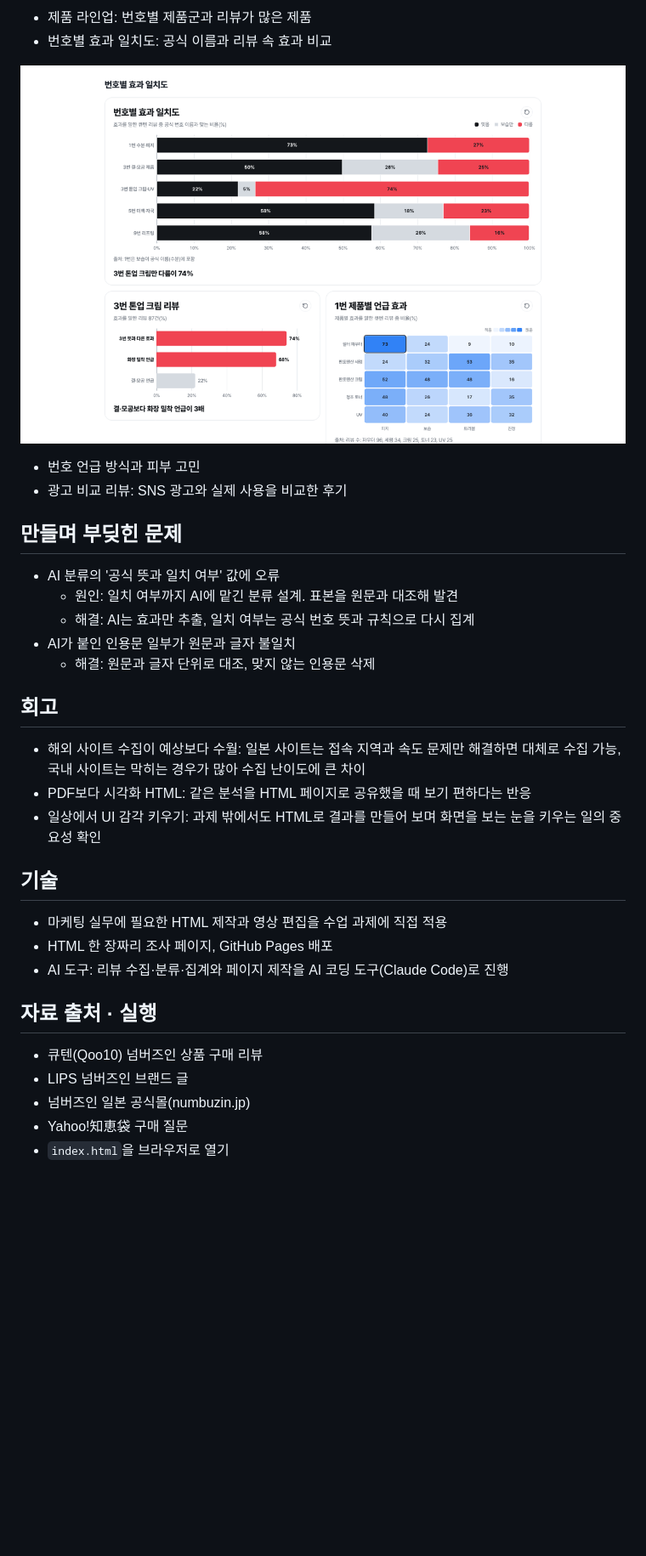
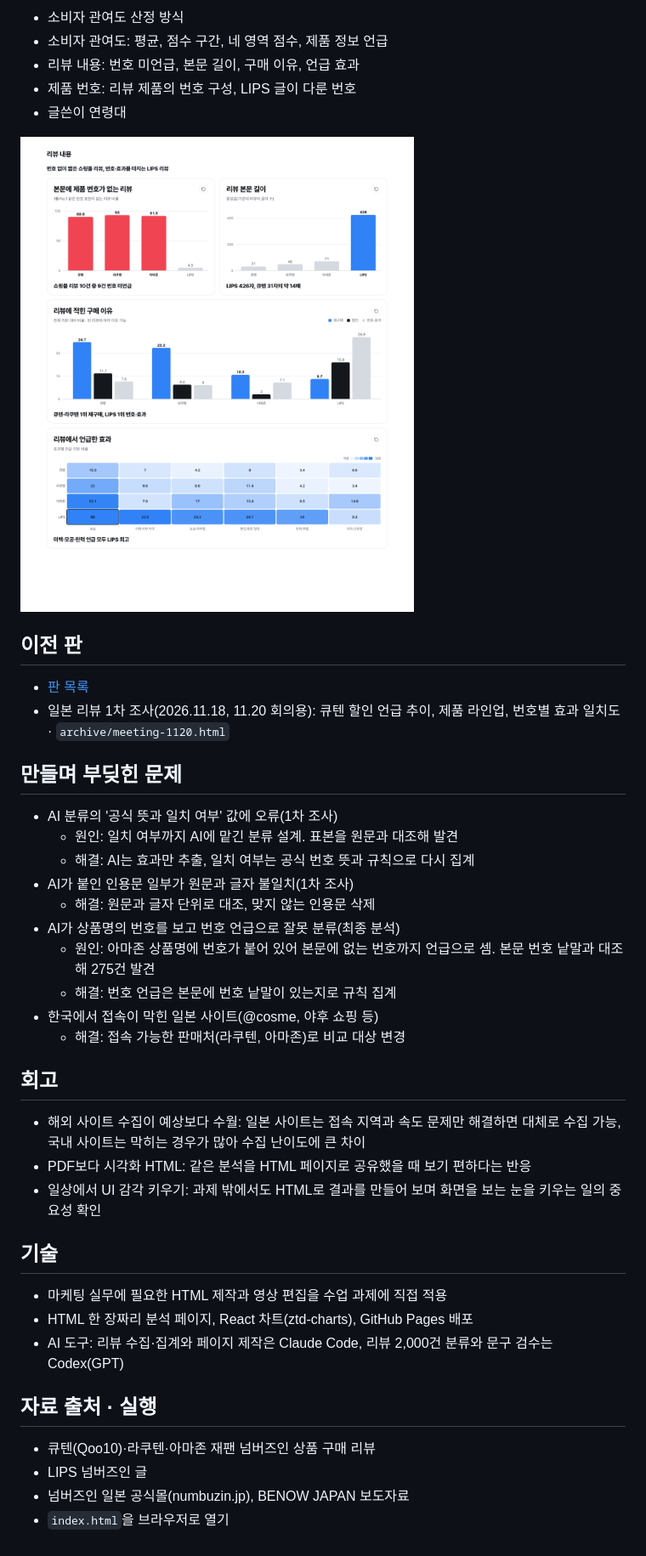
Before and after one commit to noru-0731/numbuzin-jp-review, a Markdown page: README.md, the part around one of its changes. Shown at 85% size. Rendered like a GitHub page; pictures changed too: docs/content.png (added); blank space fills up the shorter version.

```diff
--- a/README.md
+++ b/README.md
@@ -30,19 +40,29 @@
 
-- 제품 라인업: 번호별 제품군과 리뷰가 많은 제품
-- 번호별 효과 일치도: 공식 이름과 리뷰 속 효과 비교
+- 소비자 관여도 산정 방식
+- 소비자 관여도: 평균, 점수 구간, 네 영역 점수, 제품 정보 언급
+- 리뷰 내용: 번호 미언급, 본문 길이, 구매 이유, 언급 효과
+- 제품 번호: 리뷰 제품의 번호 구성, LIPS 글이 다룬 번호
+- 글쓴이 연령대
 
-![번호별 효과 일치도](docs/match.png)
+![리뷰 내용](docs/content.png)
 
-- 번호 언급 방식과 피부 고민
-- 광고 비교 리뷰: SNS 광고와 실제 사용을 비교한 후기
+## 이전 판
+
+- [판 목록](https://noru-0731.github.io/numbuzin-jp-review/archive/)
+- 일본 리뷰 1차 조사(2026.11.18, 11.20 회의용): 큐텐 할인 언급 추이, 제품 라인업, 번호별 효과 일치도 · `archive/meeting-1120.html`
 
 ## 만들며 부딪힌 문제
 
-- AI 분류의 '공식 뜻과 일치 여부' 값에 오류
+- AI 분류의 '공식 뜻과 일치 여부' 값에 오류(1차 조사)
   - 원인: 일치 여부까지 AI에 맡긴 분류 설계. 표본을 원문과 대조해 발견
   - 해결: AI는 효과만 추출, 일치 여부는 공식 번호 뜻과 규칙으로 다시 집계
-- AI가 붙인 인용문 일부가 원문과 글자 불일치
+- AI가 붙인 인용문 일부가 원문과 글자 불일치(1차 조사)
   - 해결: 원문과 글자 단위로 대조, 맞지 않는 인용문 삭제
+- AI가 상품명의 번호를 보고 번호 언급으로 잘못 분류(최종 분석)
+  - 원인: 아마존 상품명에 번호가 붙어 있어 본문에 없는 번호까지 언급으로 셈. 본문 번호 낱말과 대조해 275건 발견
+  - 해결: 번호 언급은 본문에 번호 낱말이 있는지로 규칙 집계
+- 한국에서 접속이 막힌 일본 사이트(@cosme, 야후 쇼핑 등)
+  - 해결: 접속 가능한 판매처(라쿠텐, 아마존)로 비교 대상 변경
 
 ## 회고
 
@@ -53,13 +73,12 @@
 ## 기술
 
 - 마케팅 실무에 필요한 HTML 제작과 영상 편집을 수업 과제에 직접 적용
-- HTML 한 장짜리 조사 페이지, GitHub Pages 배포
-- AI 도구: 리뷰 수집·분류·집계와 페이지 제작을 AI 코딩 도구(Claude Code)로 진행
+- HTML 한 장짜리 분석 페이지, React 차트(ztd-charts), GitHub Pages 배포
+- AI 도구: 리뷰 수집·집계와 페이지 제작은 Claude Code, 리뷰 2,000건 분류와 문구 검수는 Codex(GPT)
 
 ## 자료 출처 · 실행
 
-- 큐텐(Qoo10) 넘버즈인 상품 구매 리뷰
-- LIPS 넘버즈인 브랜드 글
-- 넘버즈인 일본 공식몰(numbuzin.jp)
-- Yahoo!知恵袋 구매 질문
+- 큐텐(Qoo10)·라쿠텐·아마존 재팬 넘버즈인 상품 구매 리뷰
+- LIPS 넘버즈인 글
+- 넘버즈인 일본 공식몰(numbuzin.jp), BENOW JAPAN 보도자료
 - `index.html`을 브라우저로 열기
```
Also changed, not shown: other parts of README.md (+21 -11 lines), docs/archive/meeting-discount.png (renamed from docs/discount.png), docs/archive/meeting-match.png (renamed from docs/match.png), docs/archive/meeting-top.png (added), docs/involvement.png (added), docs/top.png, 4 other files.
